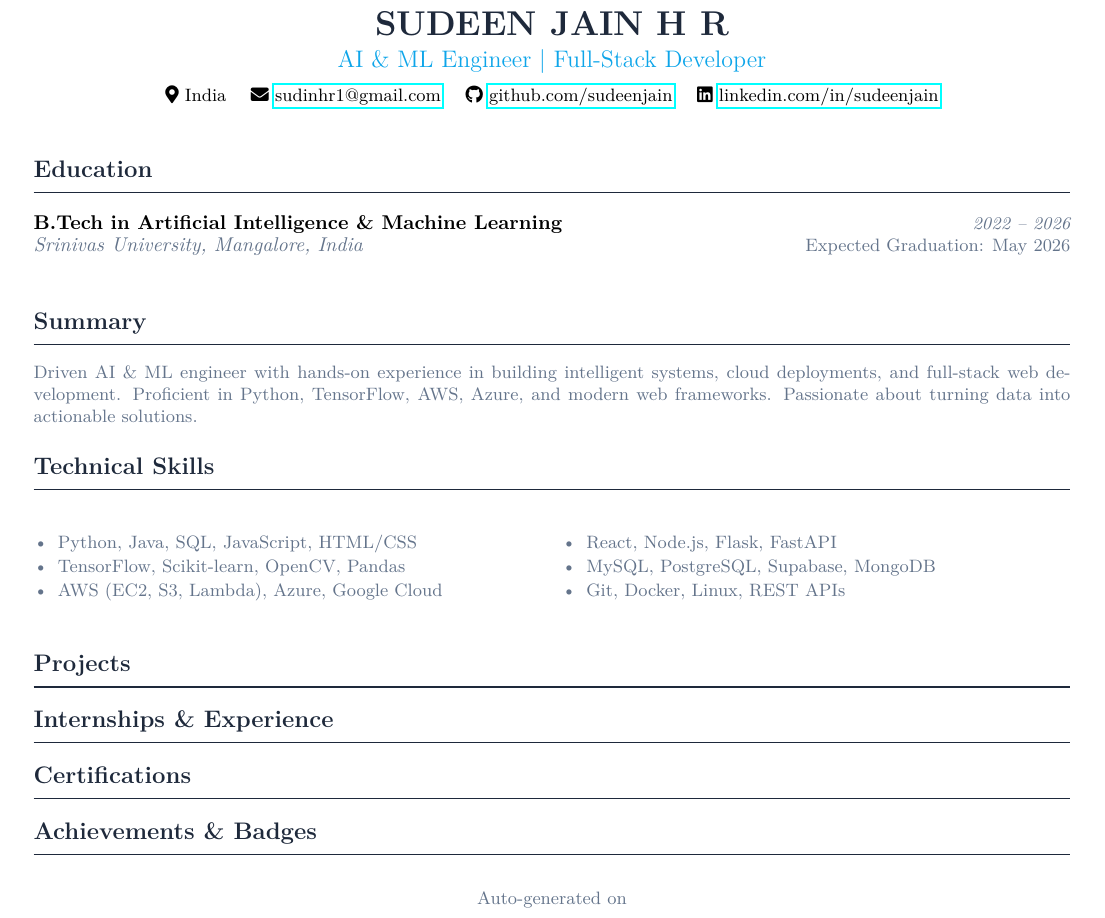
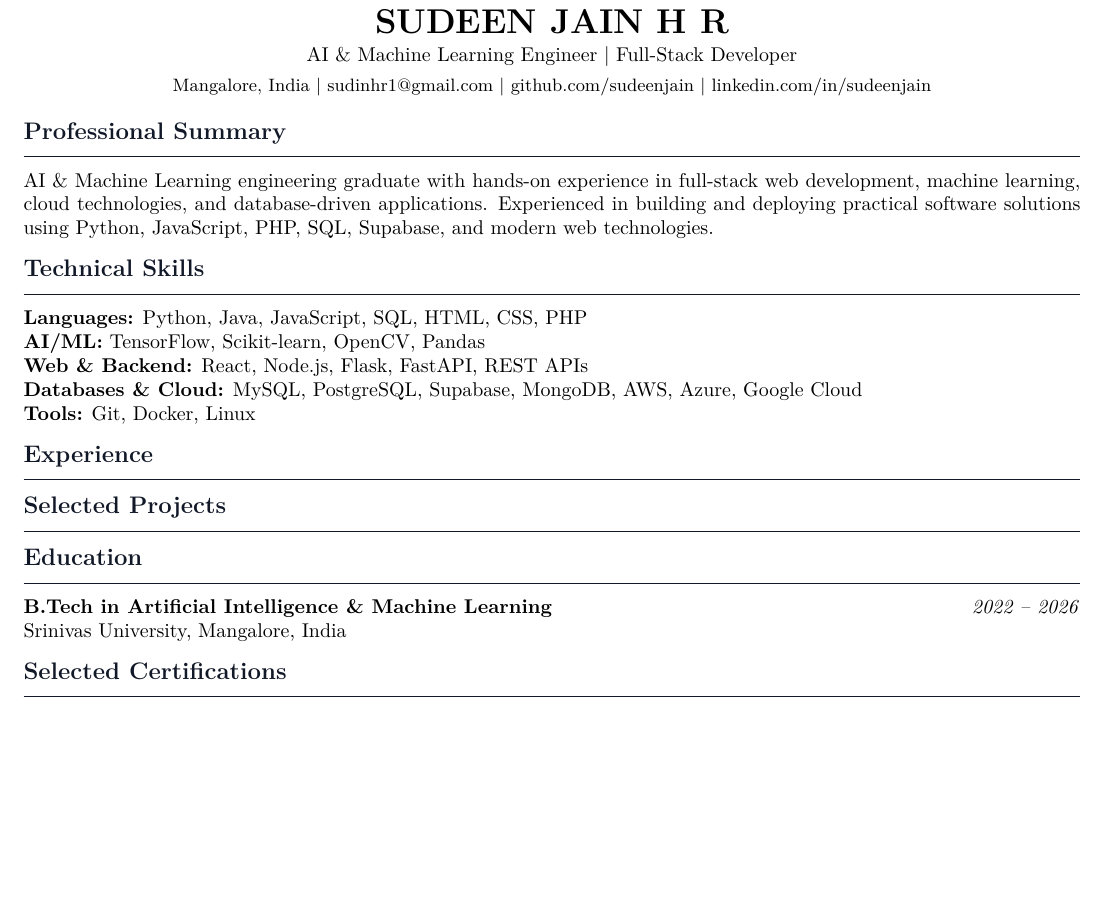
Before and after one commit to sudeenjain/portfolio, a LaTeX CV (resume/resume_template.tex): part of the page, cut so that both start at the same text, the shorter picture padded with empty space. Compiled offline with pdfLaTeX.

Commit message:
Refactor resume_template.tex for better layout
Updated resume template with improved formatting and content.

```diff
--- a/resume/resume_template.tex
+++ b/resume/resume_template.tex
@@ -46,65 +39,35 @@
 \begin{center}
-  {\LARGE\bfseries\color{dark} SUDEEN JAIN H R} \\[4pt]
-  {\large\color{accent} AI \& ML Engineer $|$ Full-Stack Developer} \\[6pt]
+  {\LARGE\bfseries SUDEEN JAIN H R}\\[2pt]
+  {\normalsize AI \& Machine Learning Engineer $|$ Full-Stack Developer}\\[4pt]
   \small
-  \faIcon{map-marker-alt}~India \quad
-  \faIcon{envelope}~\href{mailto:sudinhr1@gmail.com}{sudinhr1@gmail.com} \quad
-  \faIcon{github}~\href{https://github.com/sudeenjain}{github.com/sudeenjain} \quad
-  \faIcon{linkedin}~\href{https://linkedin.com/in/sudeenjain}{linkedin.com/in/sudeenjain}
+  Mangalore, India $|$
+  \href{mailto:sudinhr1@gmail.com}{sudinhr1@gmail.com} $|$
+  \href{https://github.com/sudeenjain}{github.com/sudeenjain} $|$
+  \href{https://linkedin.com/in/sudeenjain}{linkedin.com/in/sudeenjain}
 \end{center}
 
-\vspace{4pt}
+\section{Professional Summary}
+AI \& Machine Learning engineering graduate with hands-on experience in full-stack web development, machine learning, cloud technologies, and database-driven applications. Experienced in building and deploying practical software solutions using Python, JavaScript, PHP, SQL, Supabase, and modern web technologies.
 
-% ─── Education ───────────────────────────────────────────────────────────────
-\section{Education}
-\entry{B.Tech in Artificial Intelligence \& Machine Learning}
-      {2022 -- 2026}
-      {Srinivas University, Mangalore, India}
-      {Expected Graduation: May 2026}
-\vspace{2pt}
+\section{Technical Skills}
+\textbf{Languages:} Python, Java, JavaScript, SQL, HTML, CSS, PHP\\
+\textbf{AI/ML:} TensorFlow, Scikit-learn, OpenCV, Pandas\\
+\textbf{Web \& Backend:} React, Node.js, Flask, FastAPI, REST APIs\\
+\textbf{Databases \& Cloud:} MySQL, PostgreSQL, Supabase, MongoDB, AWS, Azure, Google Cloud\\
+\textbf{Tools:} Git, Docker, Linux
 
-% ─── Summary ──────────────────────────────────────────────────────────────────
-\section{Summary}
-Driven AI \& ML engineer with hands-on experience in building intelligent systems, cloud deployments, and full-stack web development. Proficient in Python, TensorFlow, AWS, Azure, and modern web frameworks. Passionate about turning data into actionable solutions.
+\section{Experience}
+%%INTERNSHIPS%%
 
-\vspace{2pt}
-
-% ─── Skills ──────────────────────────────────────────────────────────────────
-\section{Technical Skills}
-\begin{multicols}{2}
-\begin{itemize}
-  \item Python, Java, SQL, JavaScript, HTML/CSS
-  \item TensorFlow, Scikit-learn, OpenCV, Pandas
-  \item AWS (EC2, S3, Lambda), Azure, Google Cloud
-  \item React, Node.js, Flask, FastAPI
-  \item MySQL, PostgreSQL, Supabase, MongoDB
-  \item Git, Docker, Linux, REST APIs
-\end{itemize}
-\end{multicols}
-
-\vspace{2pt}
-
-% ─── Projects (AUTO-GENERATED) ───────────────────────────────────────────────
-\section{Projects}
+\section{Selected Projects}
 %%PROJECTS%%
 
-% ─── Experience / Internships ────────────────────────────────────────────────
-\section{Internships \& Experience}
-%%INTERNSHIPS%%
+\section{Education}
+\textbf{B.Tech in Artificial Intelligence \& Machine Learning}
+\hfill \textit{2022 -- 2026}\\
+Srinivas University, Mangalore, India
 
-% ─── Certifications (AUTO-GENERATED) ────────────────────────────────────────
-\section{Certifications}
+\section{Selected Certifications}
 %%CERTIFICATES%%
 
-% ─── Achievements ────────────────────────────────────────────────────────────
-\section{Achievements \& Badges}
-%%BADGES%%
-
-% ─── Footer note ─────────────────────────────────────────────────────────────
-\vspace{8pt}
-\begin{center}
-  \small\color{muted}
-  Auto-generated on %%GENERATED_DATE%% $\cdot$ Powered by Supabase + GitHub Actions
-\end{center}
-
 \end{document}
```
Also changed, not shown: resume/resume_template.tex (49 more changed lines).
